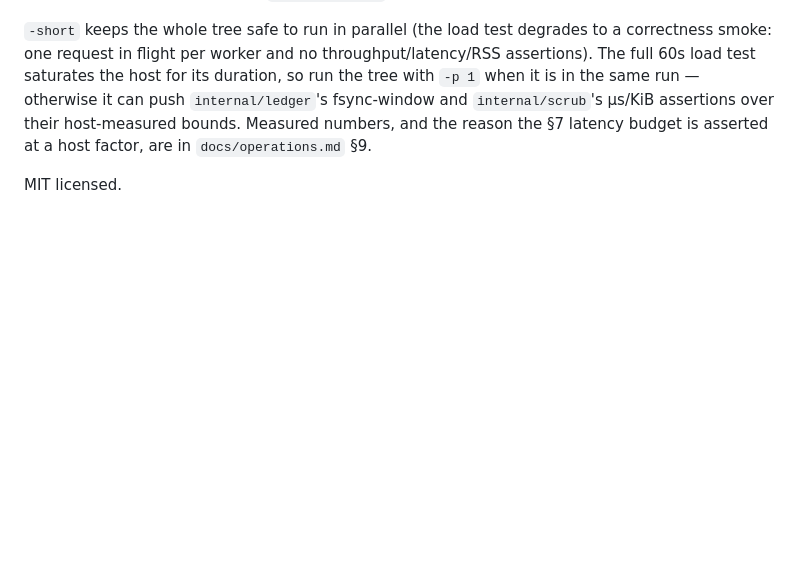
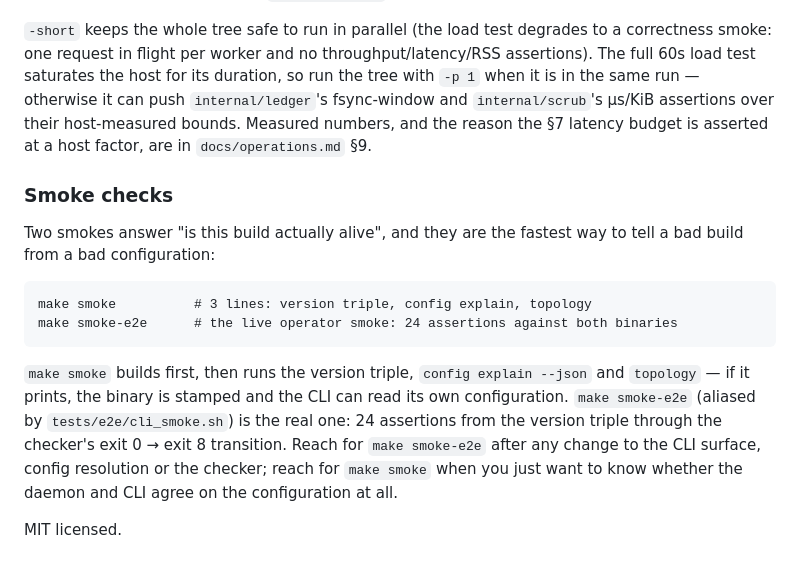
Before and after one commit to trouble-agent/trouble, a Markdown page: README.md, the part around the change. Rendered like a GitHub page; blank space fills up the shorter version.

Commit message:
docs: document the smoke checks (TRBL-012)
TRBL-012's fix direction named `make smoke` as the documented smoke check, but
the README never mentioned it - the Makefile has had `smoke` and `smoke-e2e`
targets all along while the only smoke a reader could find was the `go test`
one-liner. Adds a "Smoke checks" subsection after "Build and test": what each
target does (make smoke = version triple + config explain + topology;
make smoke-e2e = the 24-assertion live operator smoke via tests/e2e/cli_smoke.sh),
and when to reach for which.

Verified: make smoke ran end-to-end on this tree (version triple printed,
config explain --json emitted the resolved keys, topology printed the T1->T2/T2->T3
/T3->T4 invariants); specs/tools/selfcheck.py still PASS.

````diff
--- a/README.md
+++ b/README.md
@@ -274,4 +274,22 @@ the tree with `-p 1` when it is in the same run — otherwise it can push
 their host-measured bounds. Measured numbers, and the reason the §7 latency budget
 is asserted at a host factor, are in `docs/operations.md` §9.
 
+### Smoke checks
+
+Two smokes answer "is this build actually alive", and they are the fastest way to
+tell a bad build from a bad configuration:
+
+```
+make smoke          # 3 lines: version triple, config explain, topology
+make smoke-e2e      # the live operator smoke: 24 assertions against both binaries
+```
+
+`make smoke` builds first, then runs the version triple, `config explain --json`
+and `topology` — if it prints, the binary is stamped and the CLI can read its own
+configuration. `make smoke-e2e` (aliased by `tests/e2e/cli_smoke.sh`) is the real
+one: 24 assertions from the version triple through the checker's exit 0 → exit 8
+transition. Reach for `make smoke-e2e` after any change to the CLI surface,
+config resolution or the checker; reach for `make smoke` when you just want to
+know whether the daemon and CLI agree on the configuration at all.
+
 MIT licensed.
````
